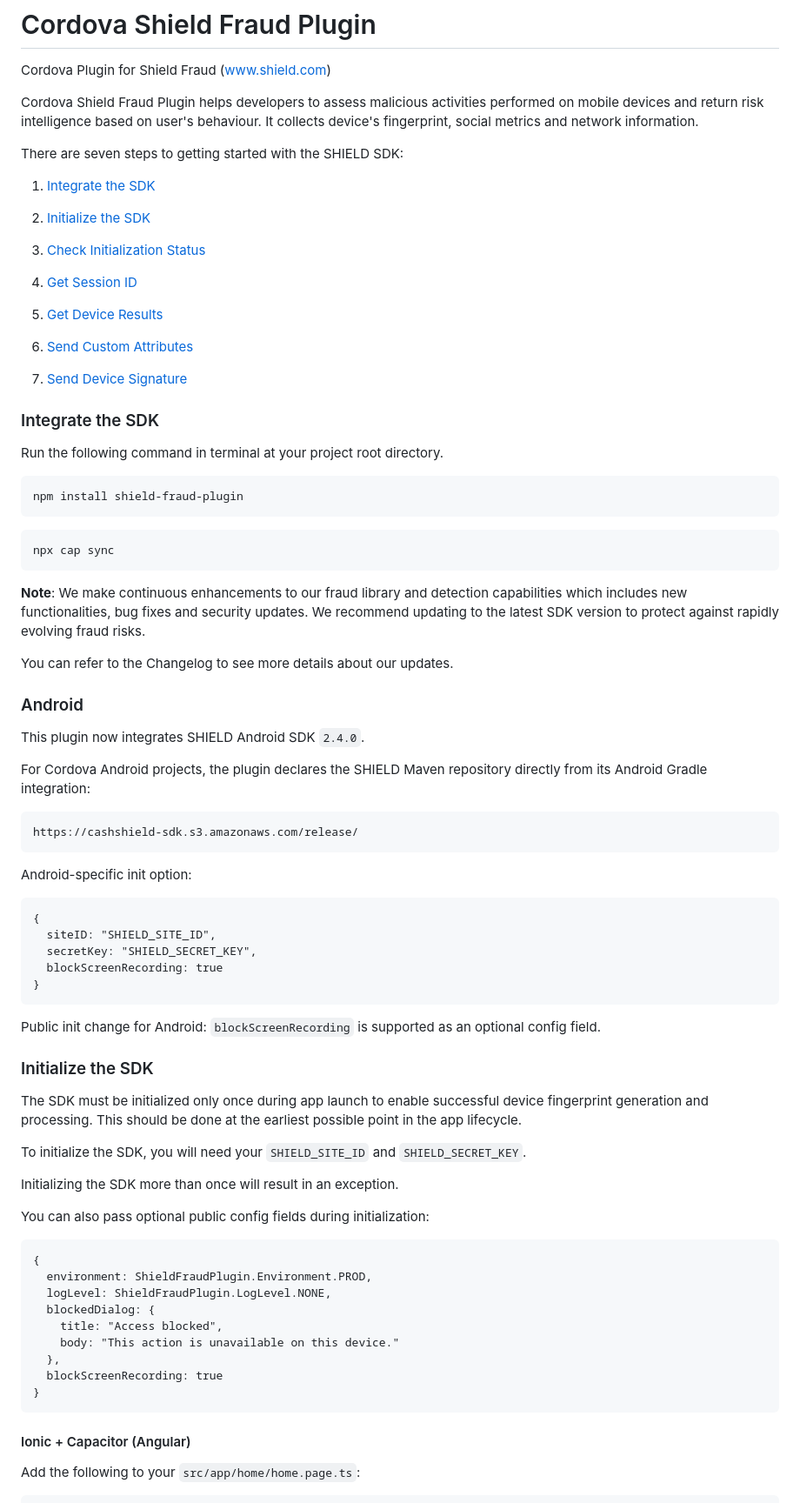
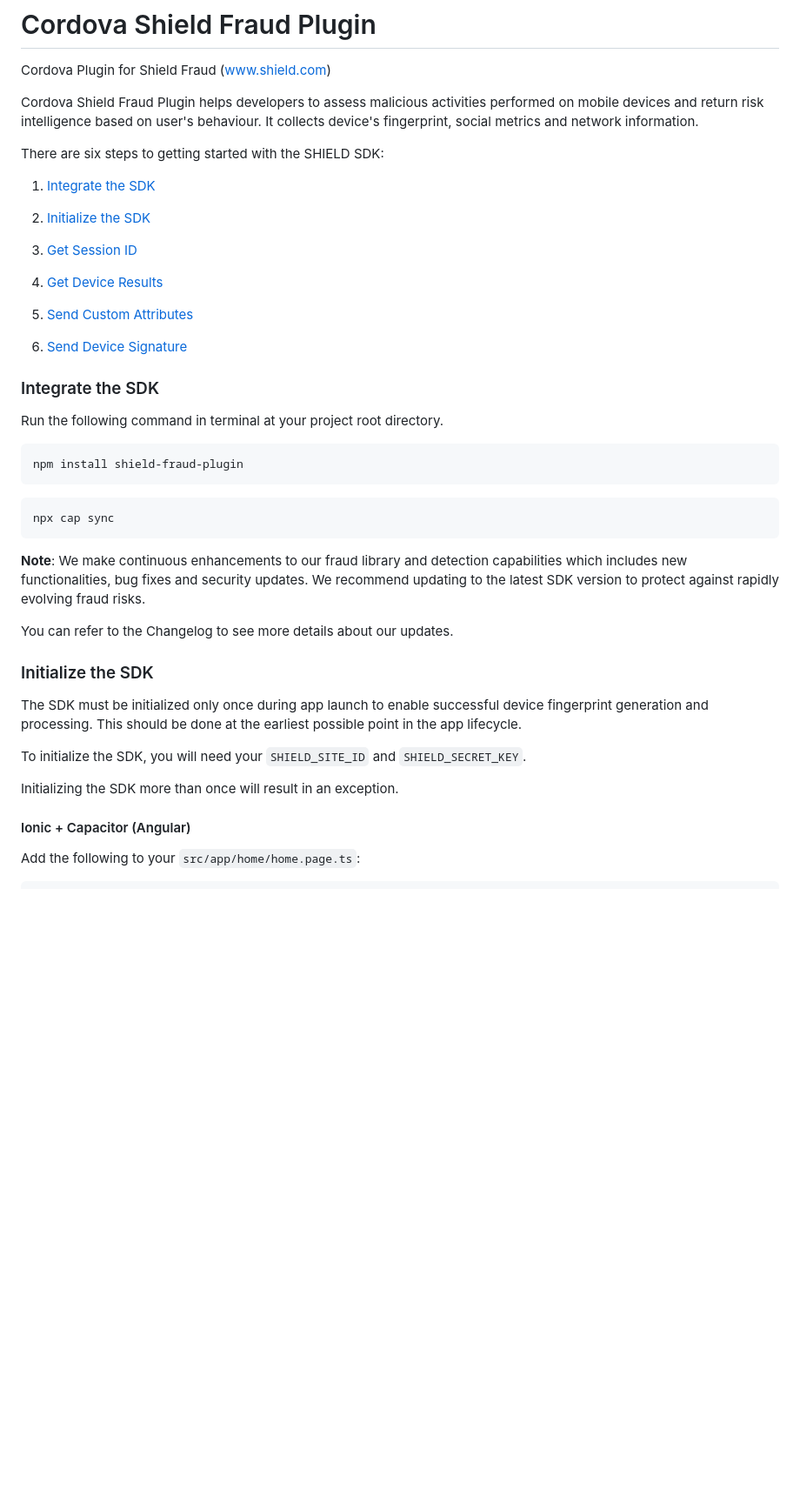
Before and after one commit to shield-ai-technology/Ionic-Cordova-Shield-Fraud-Plugin, a Markdown page: README.md, the part around one of its changes. Shown at 87% size. Rendered like a GitHub page; blank space fills up the shorter version.

````diff
--- a/README.md
+++ b/README.md
@@ -4,21 +4,19 @@ Cordova Plugin for Shield Fraud (www.shield.com)
 
 Cordova Shield Fraud Plugin helps developers to assess malicious activities performed on mobile devices and return risk intelligence based on user's behaviour. It collects device's fingerprint, social metrics and network information.
 
-There are seven steps to getting started with the SHIELD SDK:
+There are six steps to getting started with the SHIELD SDK:
 
 1. [Integrate the SDK](#integrate-the-sdk)
 
 2. [Initialize the SDK](#initialize-the-sdk)
 
-3. [Check Initialization Status](#check-initialization-status)
+3. [Get Session ID](#get-session-id)
 
-4. [Get Session ID](#get-session-id)
+4. [Get Device Results](#get-device-results)
 
-5. [Get Device Results](#get-device-results)
+5. [Send Custom Attributes](#send-custom-attributes)
 
-6. [Send Custom Attributes](#send-custom-attributes)
-
-7. [Send Device Signature](#send-device-signature)
+6. [Send Device Signature](#send-device-signature)
 
 
 ### Integrate the SDK
@@ -36,28 +34,6 @@ npx cap sync
 
 You can refer to the Changelog to see more details about our updates.
 
-### Android
-
-This plugin now integrates SHIELD Android SDK `2.4.0`.
-
-For Cordova Android projects, the plugin declares the SHIELD Maven repository directly from its Android Gradle integration:
-
-```
-https://cashshield-sdk.s3.amazonaws.com/release/
-```
-
-Android-specific init option:
-
-```
-{
-  siteID: "SHIELD_SITE_ID",
-  secretKey: "SHIELD_SECRET_KEY",
-  blockScreenRecording: true
-}
-```
-
-Public init change for Android: `blockScreenRecording` is supported as an optional config field.
-
 ### Initialize the SDK
 
 The SDK must be initialized only once during app launch to enable successful device fingerprint generation and processing. This should be done at the earliest possible point in the app lifecycle.
@@ -65,20 +41,6 @@ The SDK must be initialized only once during app launch to enable successful dev
 To initialize the SDK, you will need your `SHIELD_SITE_ID` and `SHIELD_SECRET_KEY`.
 
 Initializing the SDK more than once will result in an exception.
-
-You can also pass optional public config fields during initialization:
-
-```
-{
-  environment: ShieldFraudPlugin.Environment.PROD,
-  logLevel: ShieldFraudPlugin.LogLevel.NONE,
-  blockedDialog: {
-    title: "Access blocked",
-    body: "This action is unavailable on this device."
-  },
-  blockScreenRecording: true
-}
-```
 
 #### Ionic + Capacitor (Angular)
 
````
Also changed, not shown: other parts of README.md (+19 -4 lines).
